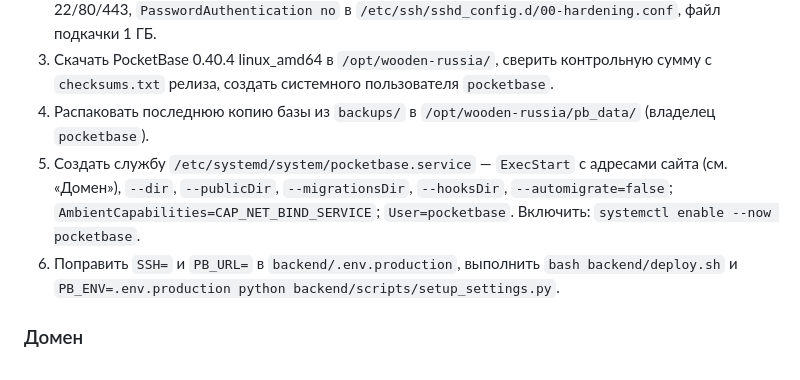
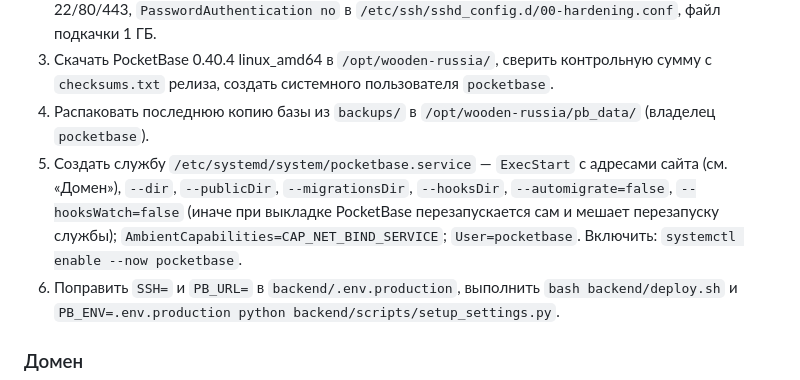
Before and after one commit to antonmohlic/wooden-russia, a Markdown page: README.md, the part around the change. Rendered like a GitHub page.

Commit message:
README: --hooksWatch=false в службе на сервере
Co-Authored-By: Claude Opus 5.5 <noreply@anthropic.com>

```diff
--- a/README.md
+++ b/README.md
@@ -168,7 +168,7 @@ bash backend/deploy.sh
 2. Базовая защита: `apt install ufw fail2ban unattended-upgrades sqlite3 unzip`, ufw с портами 22/80/443, `PasswordAuthentication no` в `/etc/ssh/sshd_config.d/00-hardening.conf`, файл подкачки 1 ГБ.
 3. Скачать PocketBase 0.40.4 linux_amd64 в `/opt/wooden-russia/`, сверить контрольную сумму с `checksums.txt` релиза, создать системного пользователя `pocketbase`.
 4. Распаковать последнюю копию базы из `backups/` в `/opt/wooden-russia/pb_data/` (владелец `pocketbase`).
-5. Создать службу `/etc/systemd/system/pocketbase.service` — `ExecStart` с адресами сайта (см. «Домен»), `--dir`, `--publicDir`, `--migrationsDir`, `--hooksDir`, `--automigrate=false`; `AmbientCapabilities=CAP_NET_BIND_SERVICE`; `User=pocketbase`. Включить: `systemctl enable --now pocketbase`.
+5. Создать службу `/etc/systemd/system/pocketbase.service` — `ExecStart` с адресами сайта (см. «Домен»), `--dir`, `--publicDir`, `--migrationsDir`, `--hooksDir`, `--automigrate=false`, `--hooksWatch=false` (иначе при выкладке PocketBase перезапускается сам и мешает перезапуску службы); `AmbientCapabilities=CAP_NET_BIND_SERVICE`; `User=pocketbase`. Включить: `systemctl enable --now pocketbase`.
 6. Поправить `SSH=` и `PB_URL=` в `backend/.env.production`, выполнить `bash backend/deploy.sh` и `PB_ENV=.env.production python backend/scripts/setup_settings.py`.
 
 ### Домен
```
